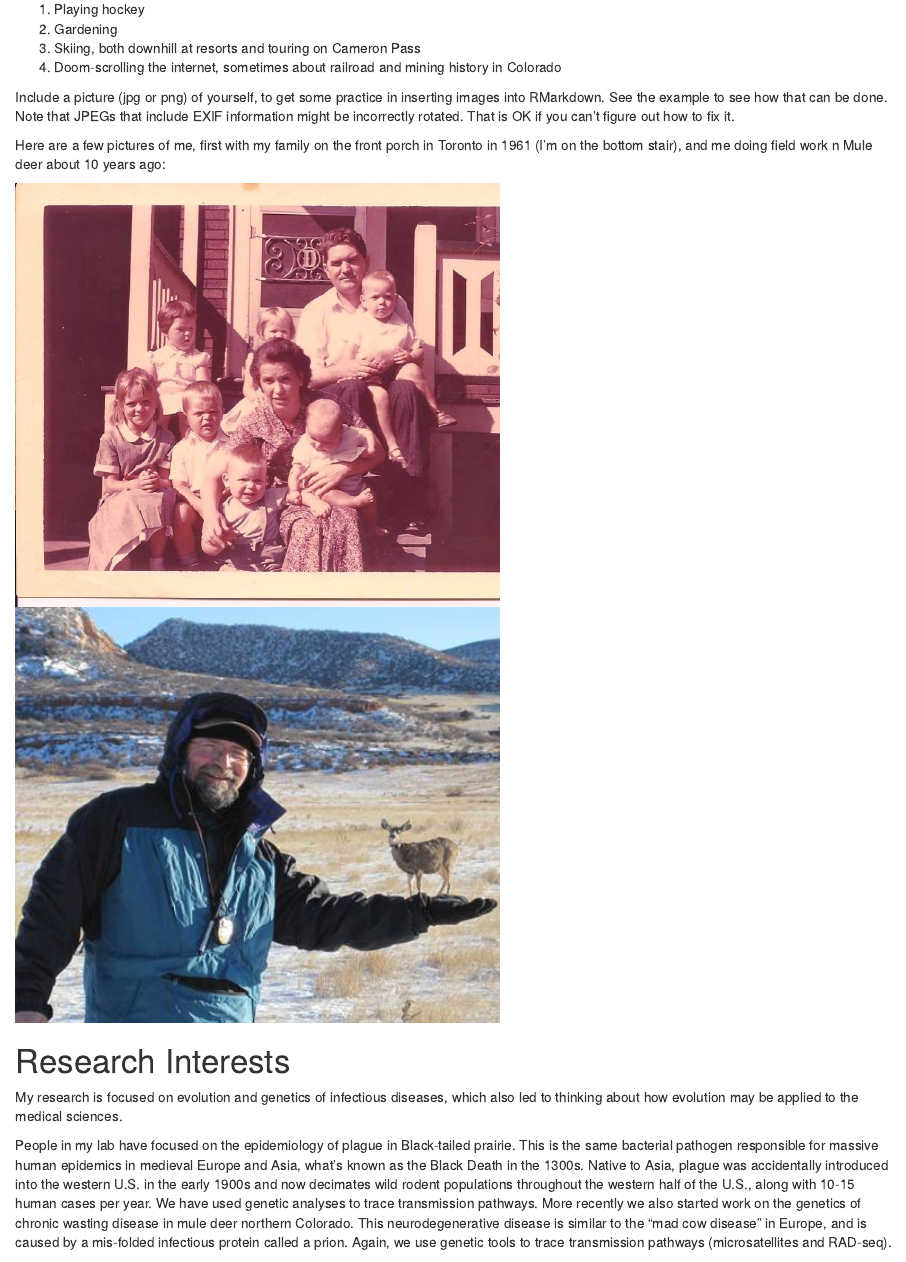
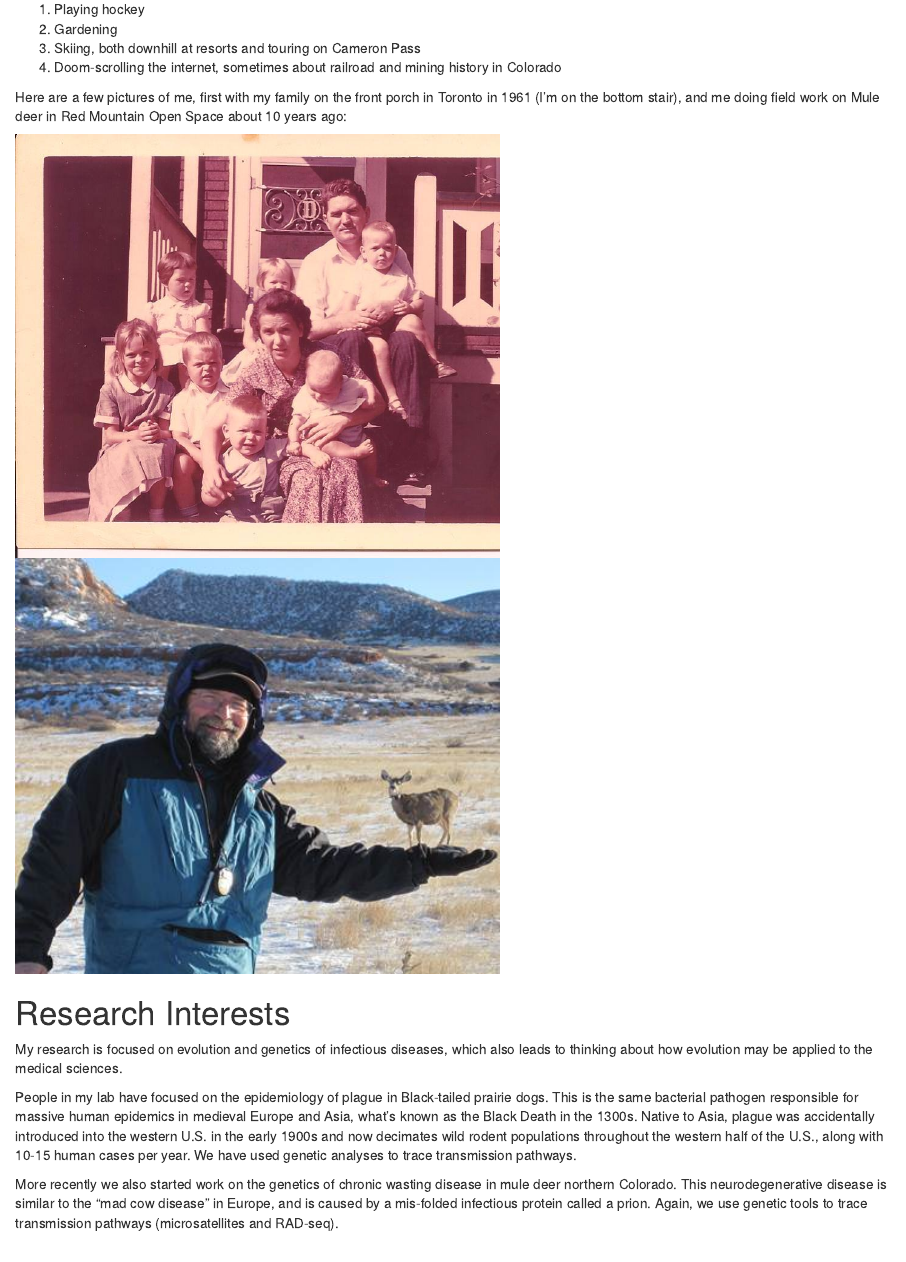
Before and after one commit to mfantolin7/con-gen-csu-mfantolin7, an R Markdown document (001-about-me/about-me.Rmd): the page in a window 1100 px wide, from 790 px down. Rendered offline with R 4.5, knitr and Pandoc, with nearby package versions.

Commit message:
update X

````diff
--- a/001-about-me/about-me.Rmd
+++ b/001-about-me/about-me.Rmd
@@ -36,12 +36,8 @@ My top-four favorite leisure activities:
 3.  Skiing, both downhill at resorts and touring on Cameron Pass
 4.  Doom-scrolling the internet, sometimes about railroad and mining history in Colorado
 
-Include a picture (jpg or png) of yourself, to get some practice in
-inserting images into RMarkdown. See the example to see how that can be
-done. Note that JPEGs that include EXIF information might be incorrectly
-rotated. That is OK if you can't figure out how to fix it.
 
-Here are a few pictures of me, first with my family on the front porch in Toronto in 1961 (I'm on the bottom stair), and me doing field work n Mule deer about 10 years ago:
+Here are a few pictures of me, first with my family on the front porch in Toronto in 1961 (I'm on the bottom stair), and me doing field work on Mule deer in Red Mountain Open Space about 10 years ago:
 
 ```{r me_pic, echo=FALSE, out.width="500px"}
 knitr::include_graphics(c("images/Antolincki Toronto 1962.jpg","images/Antolin with deer.jpg"), auto_pdf = TRUE)
@@ -51,9 +47,11 @@ knitr::include_graphics(c("images/Antolincki Toronto 1962.jpg","images/Antolin w
 # Research Interests
 
 
-My research is focused on evolution and genetics of infectious diseases, which also led to thinking about how evolution may be applied to the medical sciences.
+My research is focused on evolution and genetics of infectious diseases, which also leads to thinking about how evolution may be applied to the medical sciences.
 
-People in my lab have focused on the epidemiology of plague in Black-tailed prairie.  This is the same bacterial pathogen responsible for massive human epidemics in medieval Europe and Asia, what’s known as the Black Death in the 1300s.  Native to Asia, plague was accidentally introduced into the western U.S. in the early 1900s and now decimates wild rodent populations throughout the western half of the U.S., along with 10-15 human cases per year.  We have used genetic analyses to trace transmission pathways.  More recently we also started work on the genetics of chronic wasting disease in mule deer northern Colorado.  This neurodegenerative disease is similar to the “mad cow disease” in Europe, and is caused by a mis-folded infectious protein called a prion.  Again, we use genetic tools to trace transmission pathways (microsatellites and RAD-seq).
+People in my lab have focused on the epidemiology of plague in Black-tailed prairie dogs.  This is the same bacterial pathogen responsible for massive human epidemics in medieval Europe and Asia, what’s known as the Black Death in the 1300s.  Native to Asia, plague was accidentally introduced into the western U.S. in the early 1900s and now decimates wild rodent populations throughout the western half of the U.S., along with 10-15 human cases per year.  We have used genetic analyses to trace transmission pathways.
+
+More recently we also started work on the genetics of chronic wasting disease in mule deer northern Colorado.  This neurodegenerative disease is similar to the “mad cow disease” in Europe, and is caused by a mis-folded infectious protein called a prion.  Again, we use genetic tools to trace transmission pathways (microsatellites and RAD-seq).
 
 My research tends to be interdisciplinary and collaborative, and I have the great fortune of having many colleagues here at Colorado State and with other agencies Fort Collins to help us understand epidemiology and evolution of infectious diseases in natural populations.
 
````
